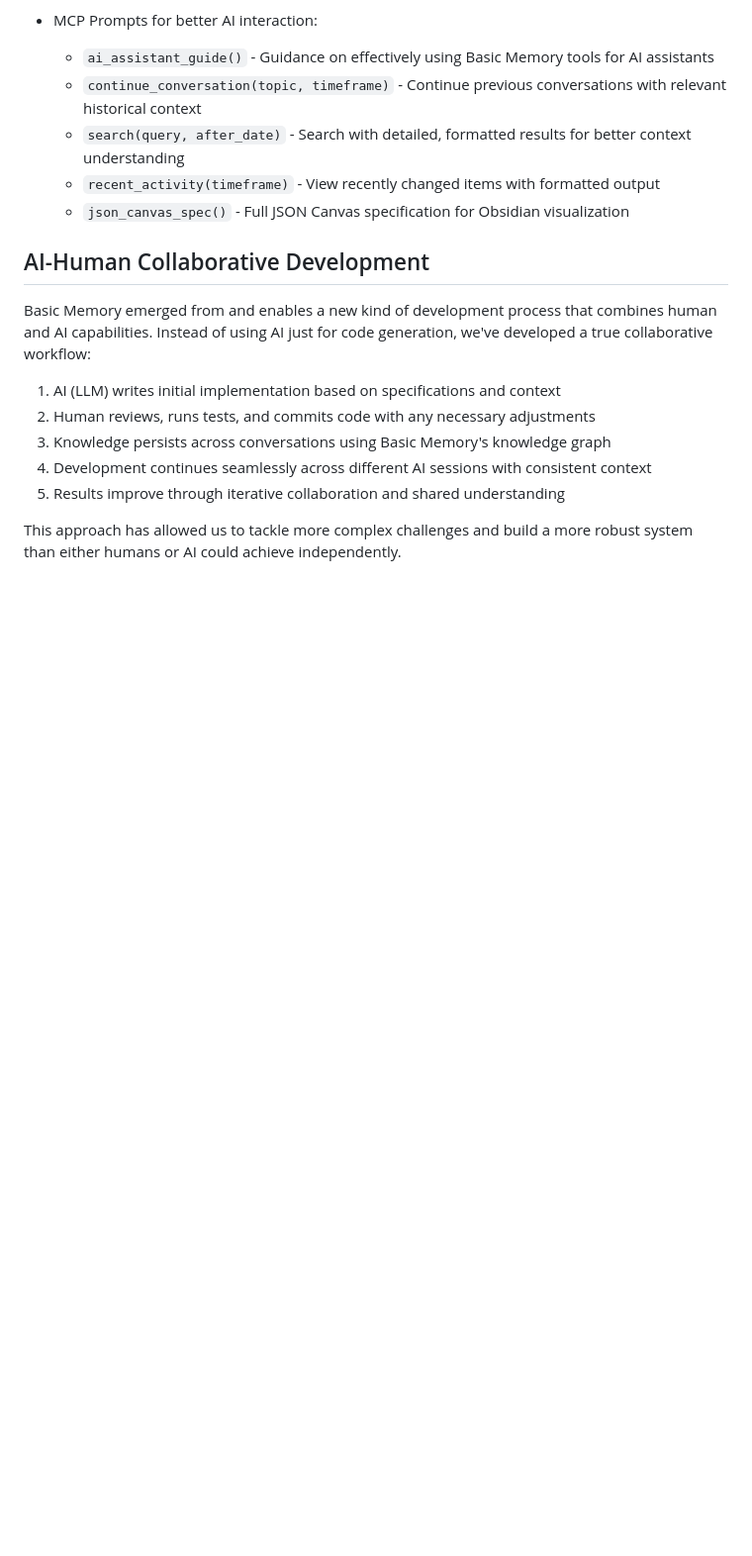
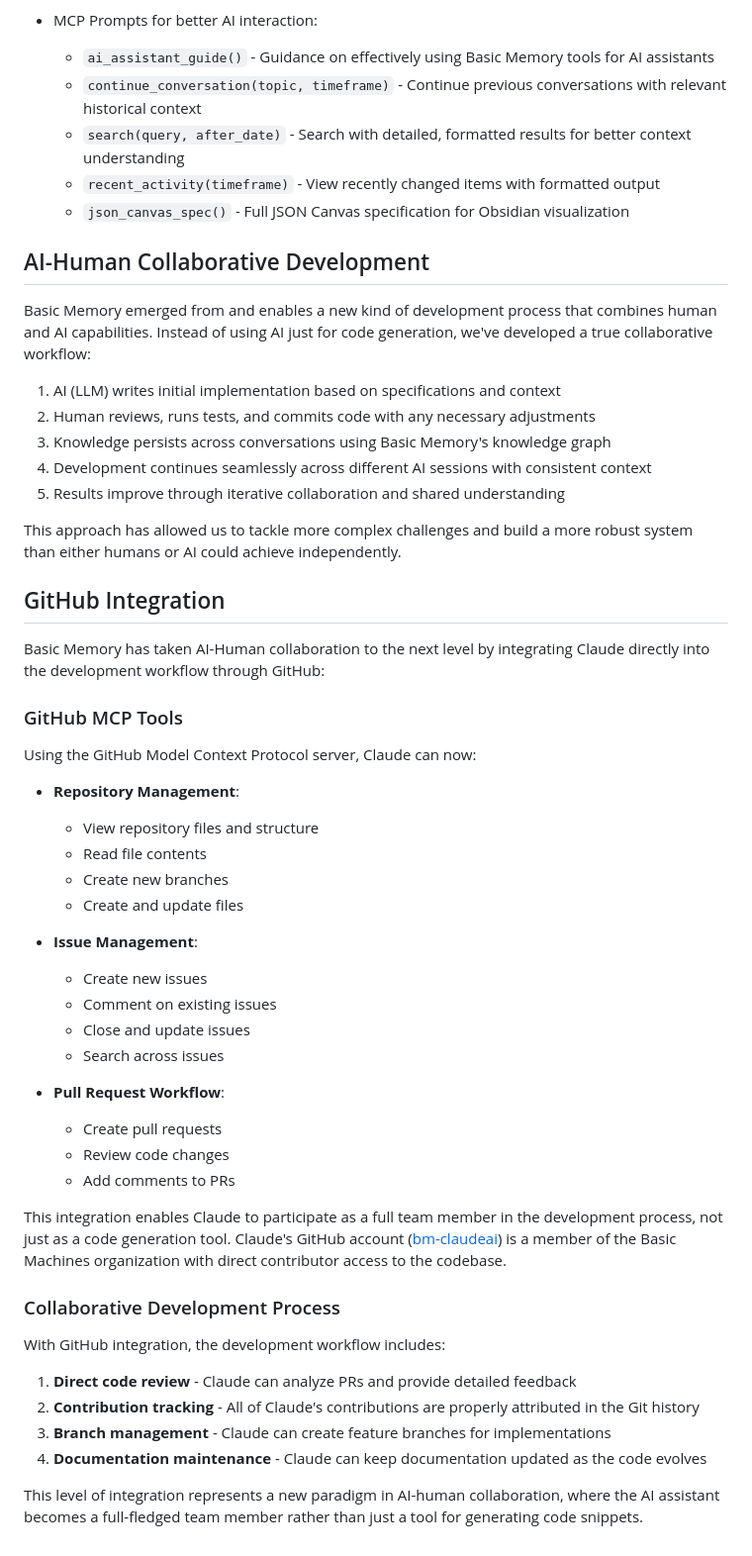
Before and after one commit to pchaganti/gx-basic-memory, a Markdown page: CLAUDE.md, the part around the change. Shown at 99% size. GitHub-like rendering; blank space fills up the shorter version.

Commit message:
docs: Update CLAUDE.md with GitHub integration capabilities (#25)
This PR updates the CLAUDE.md file to document the GitHub integration
capabilities that enable Claude to participate directly in the
development workflow.

```diff
--- a/CLAUDE.md
+++ b/CLAUDE.md
@@ -131,3 +131,41 @@ of using AI just for code generation, we've developed a true collaborative workf
 
 This approach has allowed us to tackle more complex challenges and build a more robust system than either humans or AI
 could achieve independently.
+
+## GitHub Integration
+
+Basic Memory has taken AI-Human collaboration to the next level by integrating Claude directly into the development workflow through GitHub:
+
+### GitHub MCP Tools
+
+Using the GitHub Model Context Protocol server, Claude can now:
+
+- **Repository Management**:
+  - View repository files and structure
+  - Read file contents
+  - Create new branches
+  - Create and update files
+
+- **Issue Management**:
+  - Create new issues
+  - Comment on existing issues
+  - Close and update issues
+  - Search across issues
+
+- **Pull Request Workflow**:
+  - Create pull requests
+  - Review code changes
+  - Add comments to PRs
+
+This integration enables Claude to participate as a full team member in the development process, not just as a code generation tool. Claude's GitHub account ([bm-claudeai](https://github.com/bm-claudeai)) is a member of the Basic Machines organization with direct contributor access to the codebase.
+
+### Collaborative Development Process
+
+With GitHub integration, the development workflow includes:
+
+1. **Direct code review** - Claude can analyze PRs and provide detailed feedback
+2. **Contribution tracking** - All of Claude's contributions are properly attributed in the Git history
+3. **Branch management** - Claude can create feature branches for implementations
+4. **Documentation maintenance** - Claude can keep documentation updated as the code evolves
+
+This level of integration represents a new paradigm in AI-human collaboration, where the AI assistant becomes a full-fledged team member rather than just a tool for generating code snippets.
```
